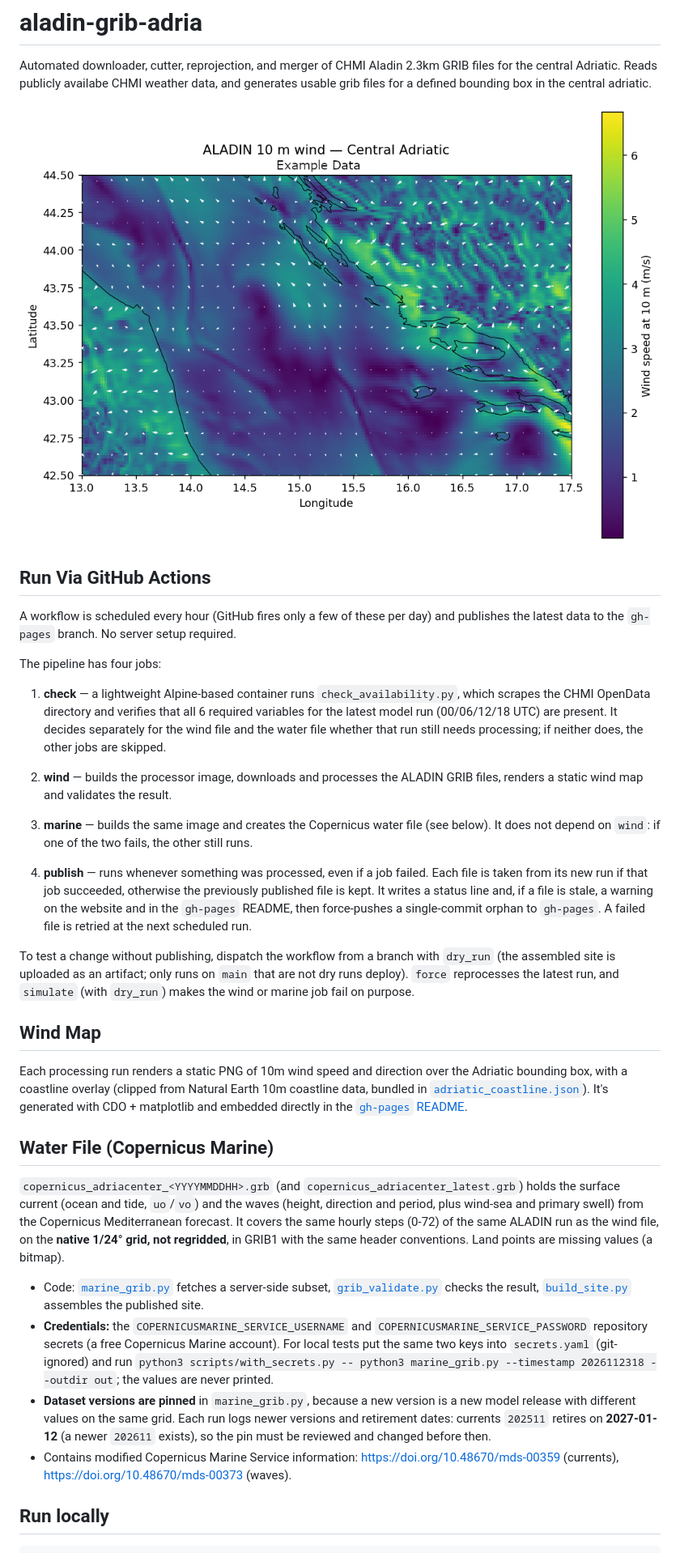
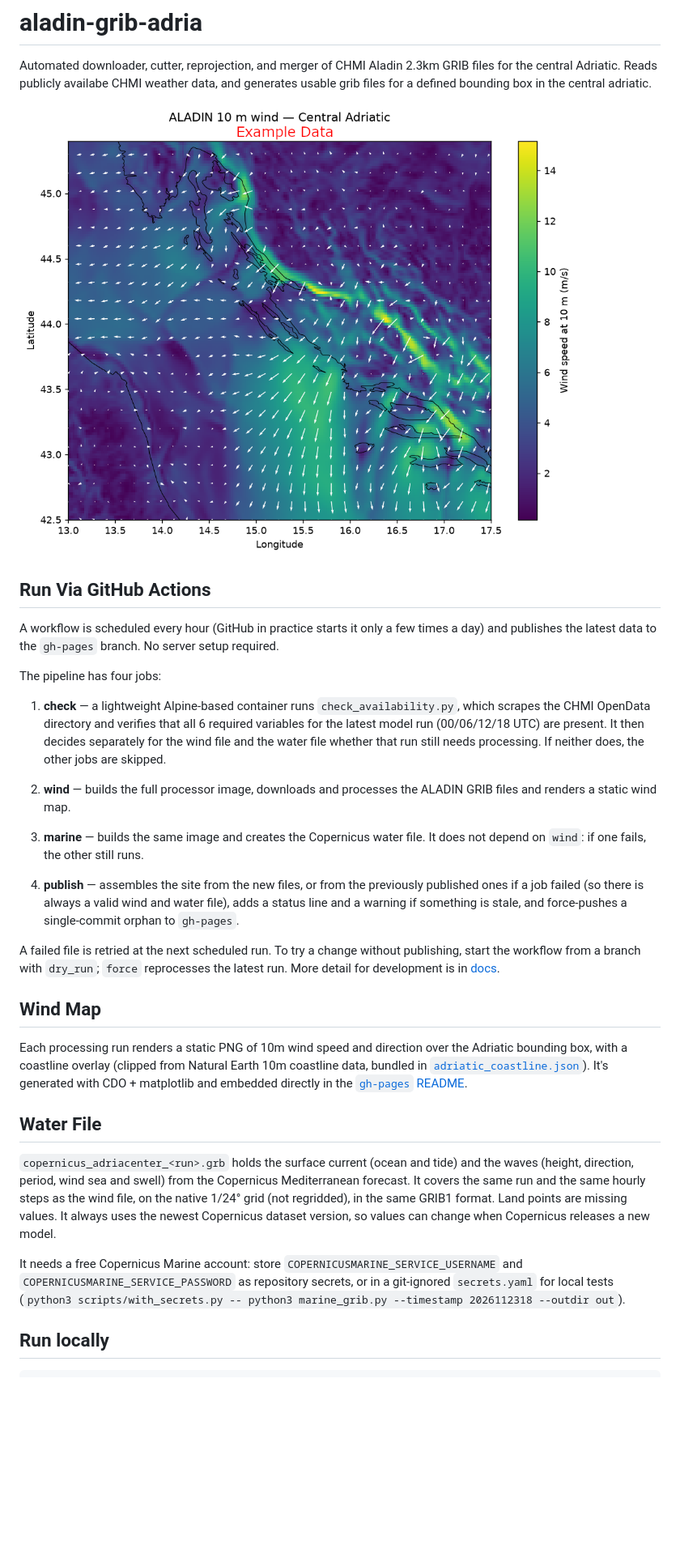
Before and after one commit to k-schreiber/aladin-grib-adria, a Markdown page: README.md, the part around one of its changes. Shown at 81% size. GitHub-like rendering; pictures changed too: aladin_wind_example.png; blank space fills up the shorter version.

```diff
--- a/README.md
+++ b/README.md
@@ -6,33 +6,30 @@ Automated downloader, cutter, reprojection, and merger of CHMI Aladin 2.3km GRIB
 
 ## Run Via GitHub Actions
 
-A workflow is scheduled every hour (GitHub fires only a few of these per day) and publishes the latest data to the `gh-pages` branch.
+A workflow is scheduled every hour (GitHub in practice starts it only a few times a day) and publishes the latest data to the `gh-pages` branch.
 No server setup required.
 
 The pipeline has four jobs:
 
-1. **check** — a lightweight Alpine-based container runs `check_availability.py`, which scrapes the CHMI OpenData directory and verifies that all 6 required variables for the latest model run (00/06/12/18 UTC) are present. It decides separately for the wind file and the water file whether that run still needs processing; if neither does, the other jobs are skipped.
+1. **check** — a lightweight Alpine-based container runs `check_availability.py`, which scrapes the CHMI OpenData directory and verifies that all 6 required variables for the latest model run (00/06/12/18 UTC) are present. It then decides separately for the wind file and the water file whether that run still needs processing. If neither does, the other jobs are skipped.
 
-2. **wind** — builds the processor image, downloads and processes the ALADIN GRIB files, renders a static wind map and validates the result.
+2. **wind** — builds the full processor image, downloads and processes the ALADIN GRIB files and renders a static wind map.
 
-3. **marine** — builds the same image and creates the Copernicus water file (see below). It does not depend on `wind`: if one of the two fails, the other still runs.
+3. **marine** — builds the same image and creates the Copernicus water file. It does not depend on `wind`: if one fails, the other still runs.
 
-4. **publish** — runs whenever something was processed, even if a job failed. Each file is taken from its new run if that job succeeded, otherwise the previously published file is kept. It writes a status line and, if a file is stale, a warning on the website and in the `gh-pages` README, then force-pushes a single-commit orphan to `gh-pages`. A failed file is retried at the next scheduled run.
+4. **publish** — assembles the site from the new files, or from the previously published ones if a job failed (so there is always a valid wind and water file), adds a status line and a warning if something is stale, and force-pushes a single-commit orphan to `gh-pages`.
 
-To test a change without publishing, dispatch the workflow from a branch with `dry_run` (the assembled site is uploaded as an artifact; only runs on `main` that are not dry runs deploy). `force` reprocesses the latest run, and `simulate` (with `dry_run`) makes the wind or marine job fail on purpose.
+A failed file is retried at the next scheduled run. To try a change without publishing, start the workflow from a branch with `dry_run`; `force` reprocesses the latest run. More detail for development is in [docs](docs/README.md).
 
 ## Wind Map
 
 Each processing run renders a static PNG of 10m wind speed and direction over the Adriatic bounding box, with a coastline overlay (clipped from Natural Earth 10m coastline data, bundled in [`adriatic_coastline.json`](adriatic_coastline.json)). It's generated with CDO + matplotlib and embedded directly in the [`gh-pages` README](https://github.com/k-schreiber/aladin-grib-adria/tree/gh-pages).
 
-## Water File (Copernicus Marine)
+## Water File
 
-`copernicus_adriacenter_<YYYYMMDDHH>.grb` (and `copernicus_adriacenter_latest.grb`) holds the surface current (ocean and tide, `uo`/`vo`) and the waves (height, direction and period, plus wind-sea and primary swell) from the Copernicus Mediterranean forecast. It covers the same hourly steps (0-72) of the same ALADIN run as the wind file, on the **native 1/24° grid, not regridded**, in GRIB1 with the same header conventions. Land points are missing values (a bitmap).
+`copernicus_adriacenter_<run>.grb` holds the surface current (ocean and tide) and the waves (height, direction, period, wind sea and swell) from the Copernicus Mediterranean forecast. It covers the same run and the same hourly steps as the wind file, on the native 1/24° grid (not regridded), in the same GRIB1 format. Land points are missing values. It always uses the newest Copernicus dataset version, so values can change when Copernicus releases a new model.
 
-- Code: [`marine_grib.py`](marine_grib.py) fetches a server-side subset, [`grib_validate.py`](grib_validate.py) checks the result, [`build_site.py`](build_site.py) assembles the published site.
-- **Credentials:** the `COPERNICUSMARINE_SERVICE_USERNAME` and `COPERNICUSMARINE_SERVICE_PASSWORD` repository secrets (a free Copernicus Marine account). For local tests put the same two keys into `secrets.yaml` (git-ignored) and run `python3 scripts/with_secrets.py -- python3 marine_grib.py --timestamp 2026112318 --outdir out`; the values are never printed.
-- **Dataset versions are pinned** in `marine_grib.py`, because a new version is a new model release with different values on the same grid. Each run logs newer versions and retirement dates: currents `202511` retires on **2027-01-12** (a newer `202611` exists), so the pin must be reviewed and changed before then.
-- Contains modified Copernicus Marine Service information: https://doi.org/10.48670/mds-00359 (currents), https://doi.org/10.48670/mds-00373 (waves).
+It needs a free Copernicus Marine account: store `COPERNICUSMARINE_SERVICE_USERNAME` and `COPERNICUSMARINE_SERVICE_PASSWORD` as repository secrets, or in a git-ignored `secrets.yaml` for local tests (`python3 scripts/with_secrets.py -- python3 marine_grib.py --timestamp 2026112318 --outdir out`).
 
 
 ## Run locally
```
Also changed, not shown: other parts of README.md (+16 -9 lines).
